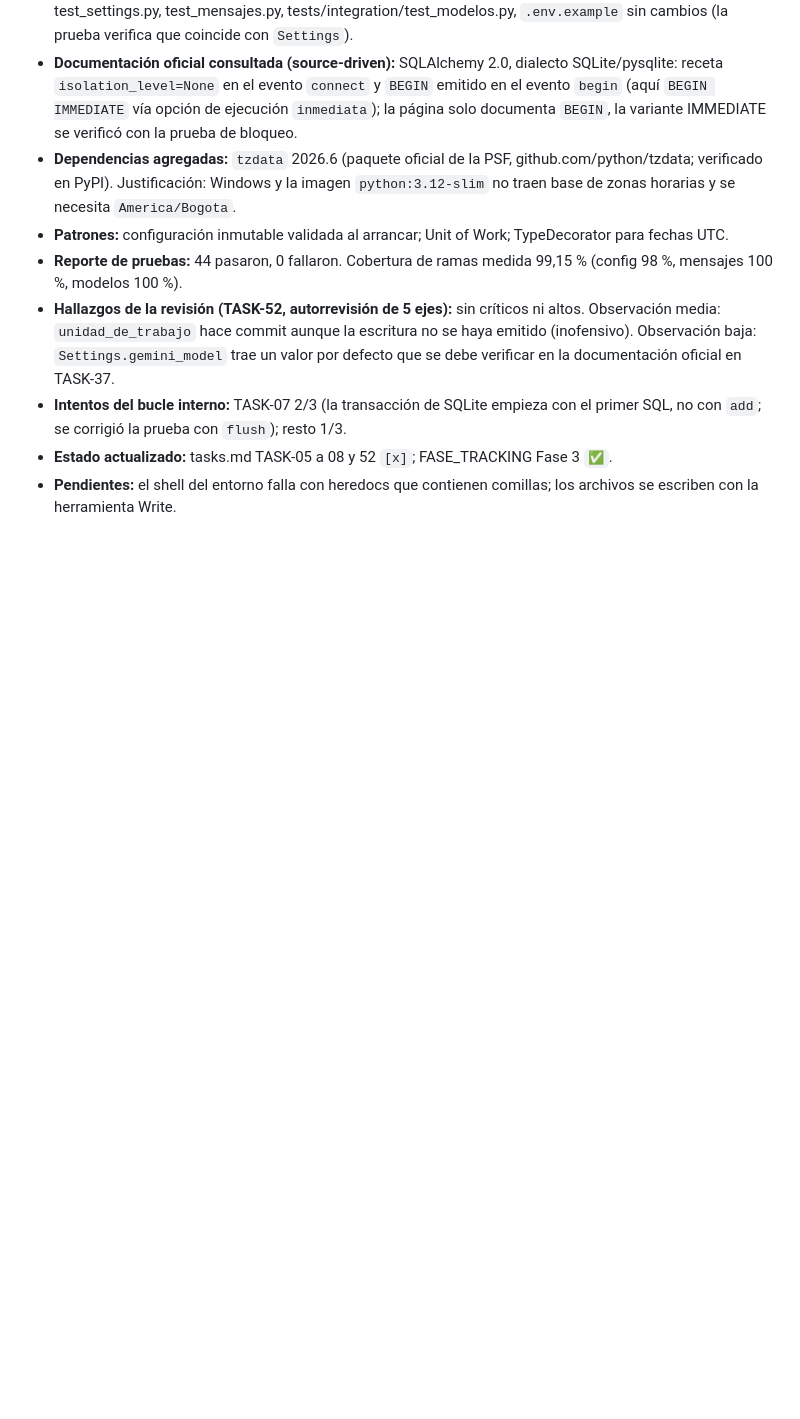
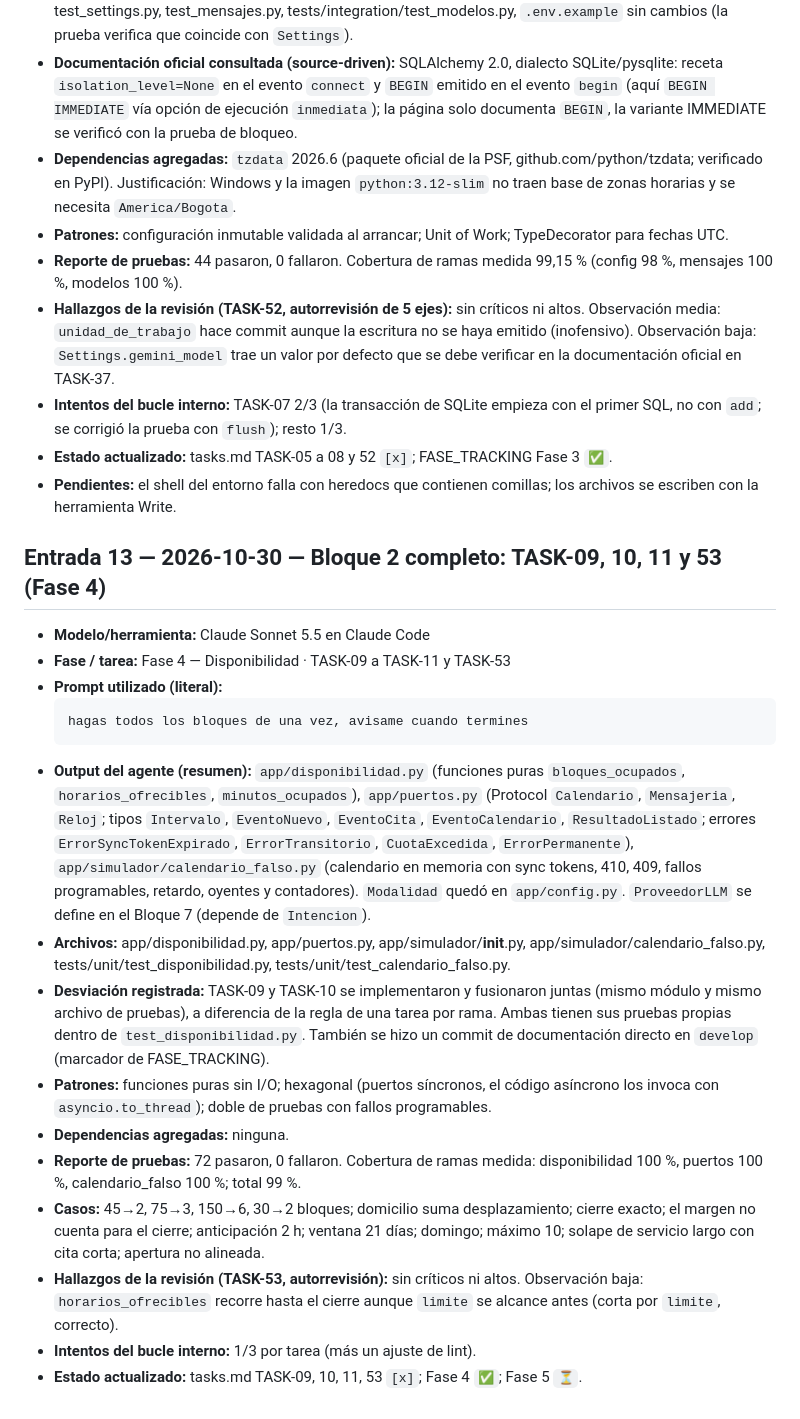
Before and after one commit to JononathanRincon/AgenteManiculista, a Markdown page: AI_PROCESS.md, the part around the change. GitHub-like rendering; blank space fills up the shorter version.

Commit message:
docs: cerrar Bloque 2 con revisión y cobertura medida
Co-Authored-By: Claude Sonnet 5.5 <noreply@anthropic.com>

````diff
--- a/AI_PROCESS.md
+++ b/AI_PROCESS.md
@@ -685,3 +685,22 @@
 - **Intentos del bucle interno:** TASK-07 2/3 (la transacción de SQLite empieza con el primer SQL, no con `add`; se corrigió la prueba con `flush`); resto 1/3.
 - **Estado actualizado:** tasks.md TASK-05 a 08 y 52 `[x]`; FASE_TRACKING Fase 3 `✅`.
 - **Pendientes:** el shell del entorno falla con heredocs que contienen comillas; los archivos se escriben con la herramienta Write.
+
+## Entrada 13 — 2026-10-30 — Bloque 2 completo: TASK-09, 10, 11 y 53 (Fase 4)
+
+- **Modelo/herramienta:** Claude Sonnet 5.5 en Claude Code
+- **Fase / tarea:** Fase 4 — Disponibilidad · TASK-09 a TASK-11 y TASK-53
+- **Prompt utilizado (literal):**
+  ```text
+  hagas todos los bloques de una vez, avisame cuando termines
+  ```
+- **Output del agente (resumen):** `app/disponibilidad.py` (funciones puras `bloques_ocupados`, `horarios_ofrecibles`, `minutos_ocupados`), `app/puertos.py` (Protocol `Calendario`, `Mensajeria`, `Reloj`; tipos `Intervalo`, `EventoNuevo`, `EventoCita`, `EventoCalendario`, `ResultadoListado`; errores `ErrorSyncTokenExpirado`, `ErrorTransitorio`, `CuotaExcedida`, `ErrorPermanente`), `app/simulador/calendario_falso.py` (calendario en memoria con sync tokens, 410, 409, fallos programables, retardo, oyentes y contadores). `Modalidad` quedó en `app/config.py`. `ProveedorLLM` se define en el Bloque 7 (depende de `Intencion`).
+- **Archivos:** app/disponibilidad.py, app/puertos.py, app/simulador/__init__.py, app/simulador/calendario_falso.py, tests/unit/test_disponibilidad.py, tests/unit/test_calendario_falso.py.
+- **Desviación registrada:** TASK-09 y TASK-10 se implementaron y fusionaron juntas (mismo módulo y mismo archivo de pruebas), a diferencia de la regla de una tarea por rama. Ambas tienen sus pruebas propias dentro de `test_disponibilidad.py`. También se hizo un commit de documentación directo en `develop` (marcador de FASE_TRACKING).
+- **Patrones:** funciones puras sin I/O; hexagonal (puertos síncronos, el código asíncrono los invoca con `asyncio.to_thread`); doble de pruebas con fallos programables.
+- **Dependencias agregadas:** ninguna.
+- **Reporte de pruebas:** 72 pasaron, 0 fallaron. Cobertura de ramas medida: disponibilidad 100 %, puertos 100 %, calendario_falso 100 %; total 99 %.
+- **Casos:** 45→2, 75→3, 150→6, 30→2 bloques; domicilio suma desplazamiento; cierre exacto; el margen no cuenta para el cierre; anticipación 2 h; ventana 21 días; domingo; máximo 10; solape de servicio largo con cita corta; apertura no alineada.
+- **Hallazgos de la revisión (TASK-53, autorrevisión):** sin críticos ni altos. Observación baja: `horarios_ofrecibles` recorre hasta el cierre aunque `limite` se alcance antes (corta por `limite`, correcto).
+- **Intentos del bucle interno:** 1/3 por tarea (más un ajuste de lint).
+- **Estado actualizado:** tasks.md TASK-09, 10, 11, 53 `[x]`; Fase 4 `✅`; Fase 5 `⏳`.
````
Also changed, not shown: FASE_TRACKING.md (+5 -5 lines), tasks.md (+1 -1 lines).
